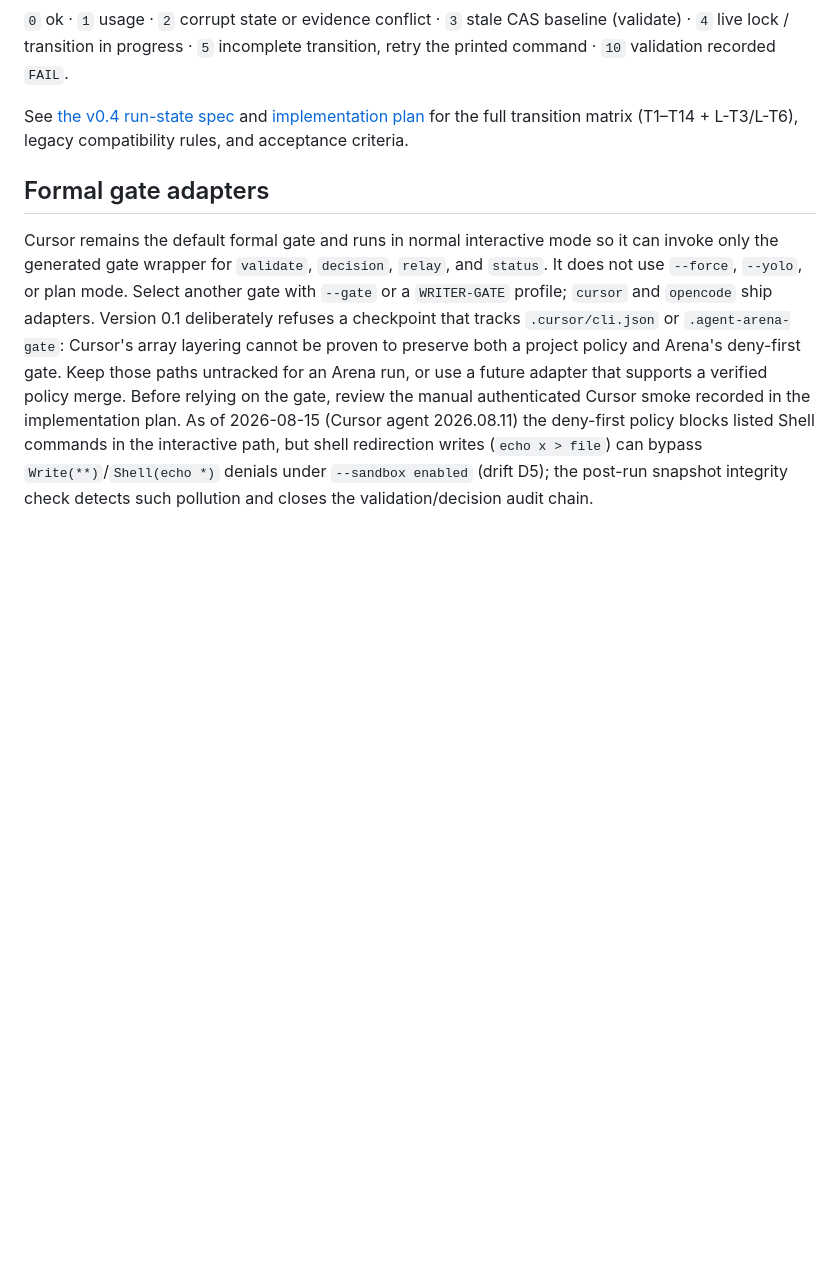
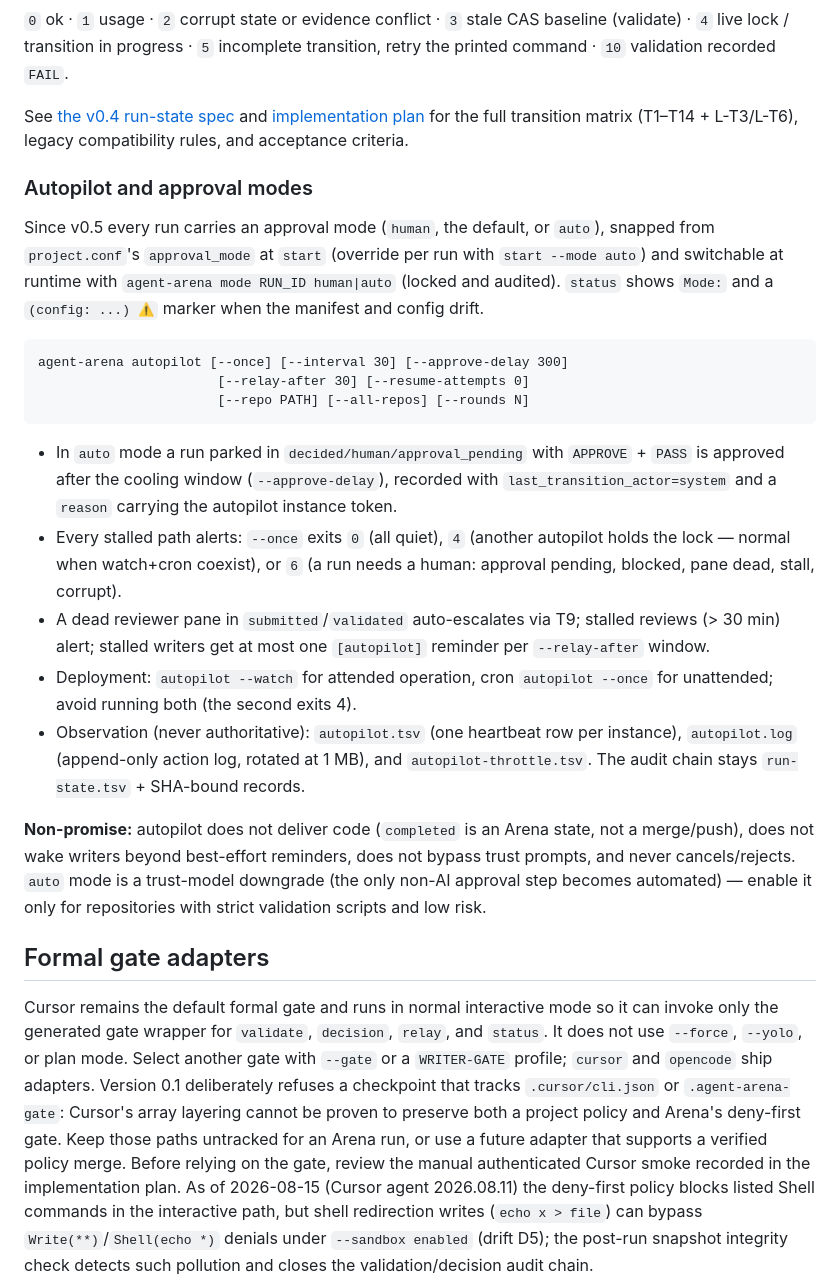
Before and after one commit to Jackallink/agent-arena, a Markdown page: README.md, the part around the change. GitHub-like rendering; blank space fills up the shorter version.

Commit message:
docs: autopilot usage, non-promise table, and review-ready status

````diff
--- a/README.md
+++ b/README.md
@@ -172,6 +172,43 @@ and [implementation plan](docs/superpowers/plans/2026-08-13-run-state-authority.
 for the full transition matrix (T1–T14 + L-T3/L-T6), legacy compatibility
 rules, and acceptance criteria.
 
+### Autopilot and approval modes
+
+Since v0.5 every run carries an approval mode (`human`, the default, or
+`auto`), snapped from `project.conf`'s `approval_mode` at `start` (override
+per run with `start --mode auto`) and switchable at runtime with
+`agent-arena mode RUN_ID human|auto` (locked and audited). `status` shows
+`Mode:` and a `(config: ...) ⚠` marker when the manifest and config drift.
+
+```
+agent-arena autopilot [--once] [--interval 30] [--approve-delay 300]
+                       [--relay-after 30] [--resume-attempts 0]
+                       [--repo PATH] [--all-repos] [--rounds N]
+```
+
+- In `auto` mode a run parked in `decided/human/approval_pending` with
+  `APPROVE` + `PASS` is approved after the cooling window
+  (`--approve-delay`), recorded with `last_transition_actor=system` and a
+  `reason` carrying the autopilot instance token.
+- Every stalled path alerts: `--once` exits `0` (all quiet), `4` (another
+  autopilot holds the lock — normal when watch+cron coexist), or `6` (a run
+  needs a human: approval pending, blocked, pane dead, stall, corrupt).
+- A dead reviewer pane in `submitted`/`validated` auto-escalates via T9;
+  stalled reviews (> 30 min) alert; stalled writers get at most one
+  `[autopilot]` reminder per `--relay-after` window.
+- Deployment: `autopilot --watch` for attended operation, cron
+  `autopilot --once` for unattended; avoid running both (the second exits 4).
+- Observation (never authoritative): `autopilot.tsv` (one heartbeat row per
+  instance), `autopilot.log` (append-only action log, rotated at 1 MB), and
+  `autopilot-throttle.tsv`. The audit chain stays `run-state.tsv` + SHA-bound
+  records.
+
+**Non-promise:** autopilot does not deliver code (`completed` is an Arena
+state, not a merge/push), does not wake writers beyond best-effort reminders,
+does not bypass trust prompts, and never cancels/rejects. `auto` mode is a
+trust-model downgrade (the only non-AI approval step becomes automated) —
+enable it only for repositories with strict validation scripts and low risk.
+
 ## Formal gate adapters
 
 Cursor remains the default formal gate and runs in normal interactive mode so
````
Also changed, not shown: 1 other file.
